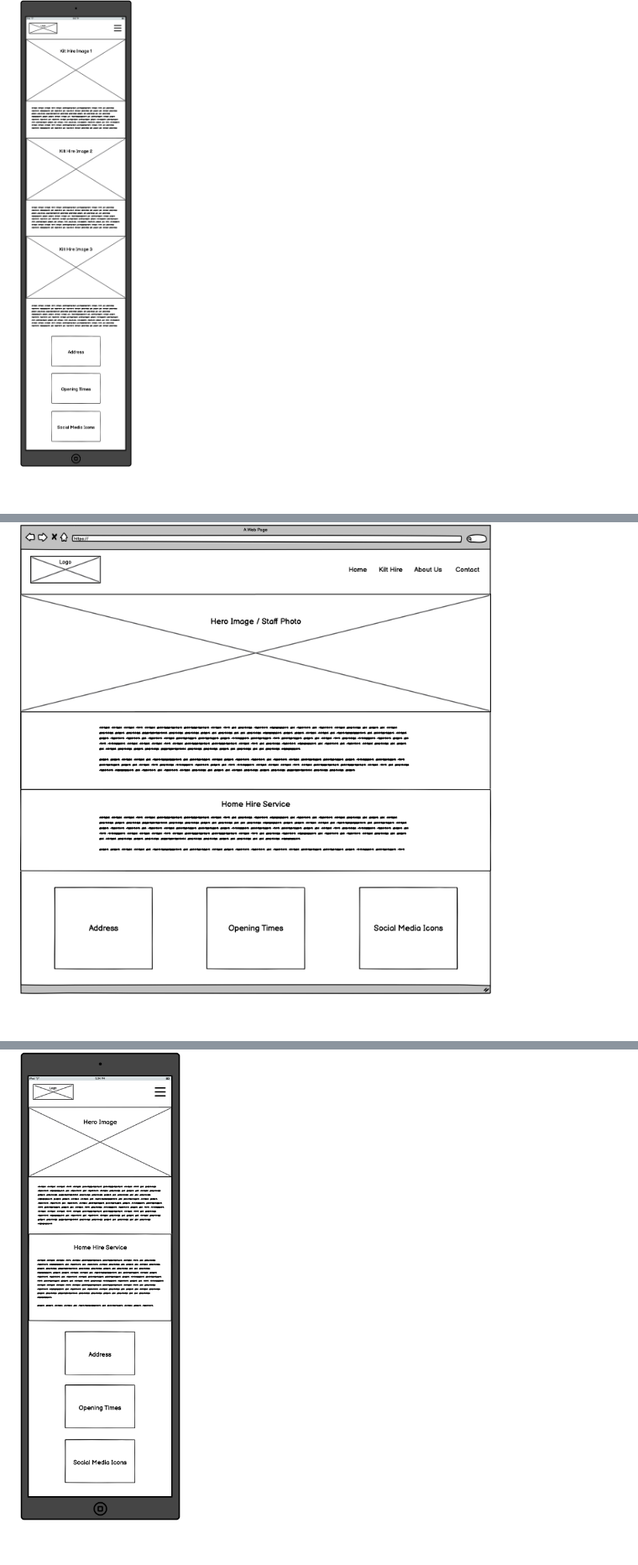
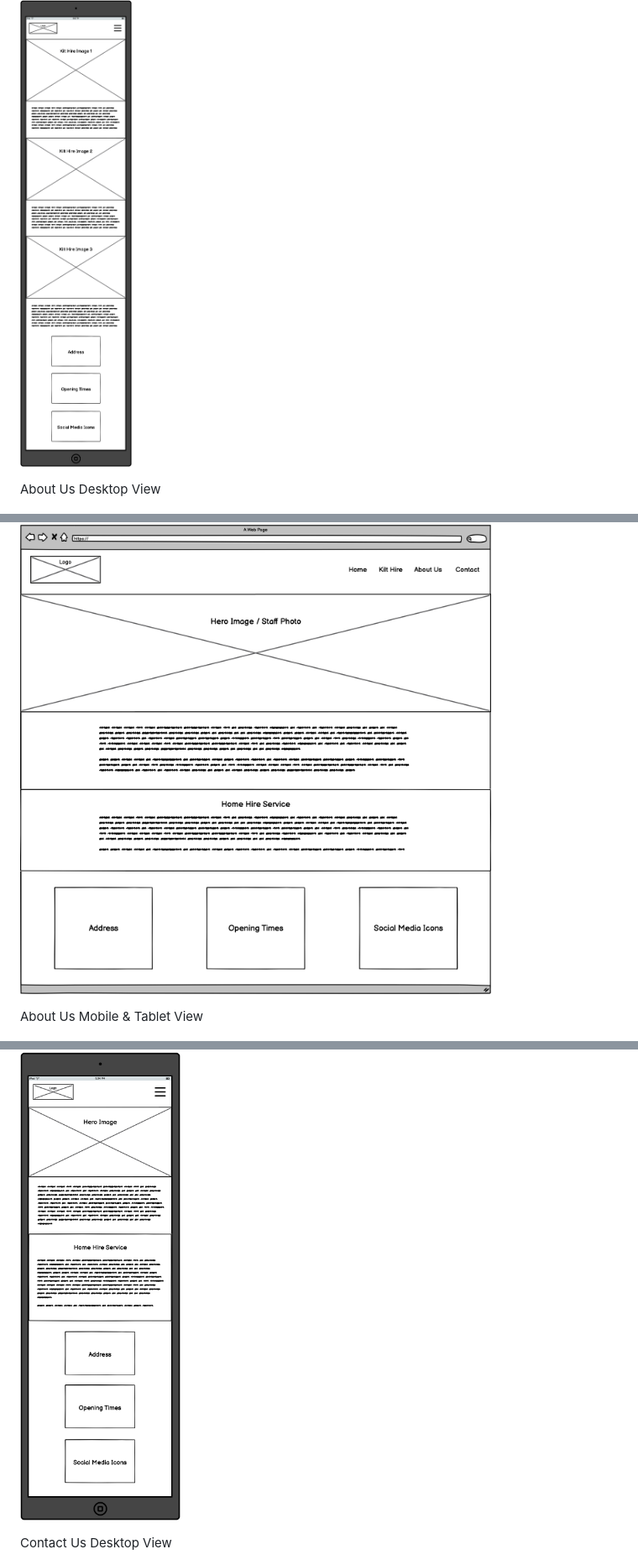
Before and after one commit to danielanthonycollins/wales-tartan-centres, a Markdown page: README.md, 3 parts joined by grey strips. Shown: that part at 84% size. Rendered like a GitHub page; blank space fills up the shorter version.

```diff
--- a/README.md
+++ b/README.md
@@ -79,7 +86,13 @@ Wales Tartan Centres is a local business who provide Welsh kilt hire throughout
 ![Kilt Hire Page Mobile & Tablet Wireframe](documentation/wireframes/kilthiremobilewf.png)
+
+About Us Desktop View
 
 ![About Us Page Desktop Wireframe](documentation/wireframes/aboutusdesktopwf.png)
 
+About Us Mobile & Tablet View
+
 ![About Us Page Mobile & Tablet Wireframe](documentation/wireframes/aboutusmobilewf.png)
 
+Contact Us Desktop View
+
 ![Contact Us Page Desktop Wireframe](documentation/wireframes/contactusdesktopwf.png)
```
Also changed, not shown: other parts of README.md (+9 -0 lines).
